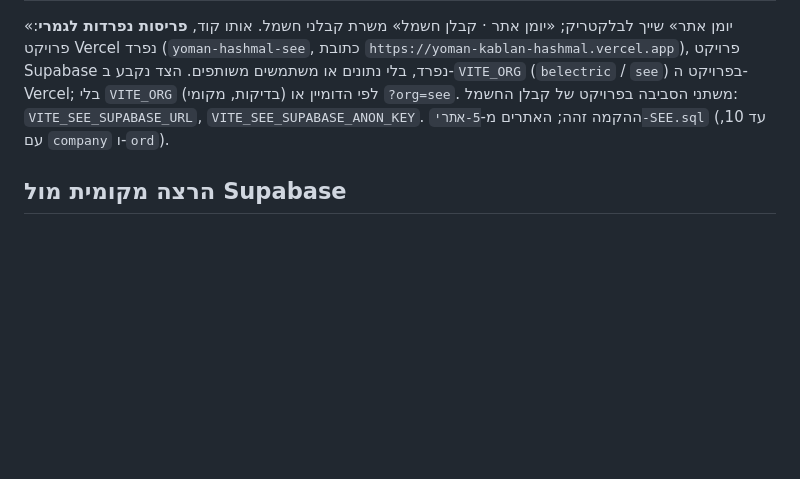
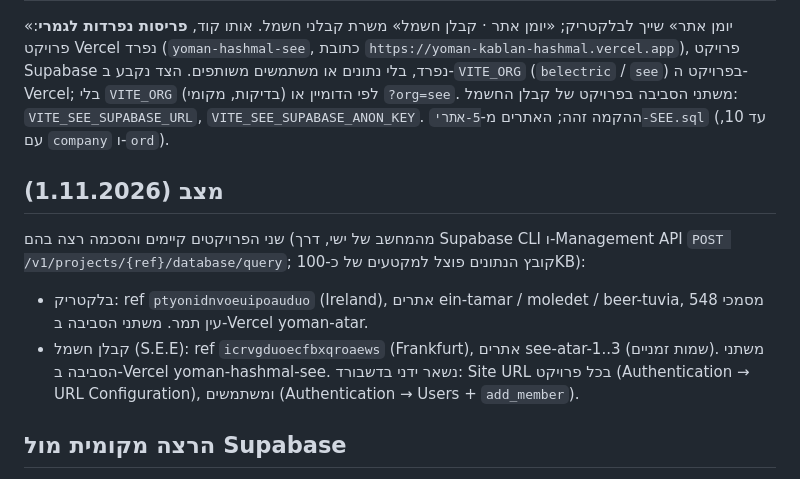
Before and after one commit to yishai108-bit/yoman-atar, a Markdown page: supabase/README.md, the part around the change. Rendered like a GitHub page; blank space fills up the shorter version.

Commit message:
Supabase: שני הפרויקטים קיימים, הסכמה והנתונים רצו; מה נשאר ידני
Co-Authored-By: Claude Fable 5.1 <noreply@anthropic.com>
Claude-Session: https://claude.ai/code/session_01JhJDepuGiBqJxWWWwQM7hS

```diff
--- a/supabase/README.md
+++ b/supabase/README.md
@@ -29,5 +29,11 @@
 הצד נקבע ב-`VITE_ORG` (`belectric` / `see`) בפרויקט ה-Vercel; בלי `VITE_ORG` (בדיקות, מקומי) לפי הדומיין או `?org=see`.
 משתני הסביבה בפרויקט של קבלן החשמל: `VITE_SEE_SUPABASE_URL`, `VITE_SEE_SUPABASE_ANON_KEY`. ההקמה זהה; האתרים מ-`5-אתרי-SEE.sql` (עד 10, עם `company` ו-`ord`).
 
+## מצב (1.11.2026)
+שני הפרויקטים קיימים והסכמה רצה בהם (מהמחשב של ישי, דרך Supabase CLI ו-Management API `POST /v1/projects/{ref}/database/query`; קובץ הנתונים פוצל למקטעים של כ-100KB):
+- בלקטריק: ref `ptyonidnvoeuipoauduo` (Ireland), אתרים ein-tamar / moledet / beer-tuvia, 548 מסמכי עין תמר. משתני הסביבה ב-Vercel yoman-atar.
+- קבלן חשמל (S.E.E): ref `icrvgduoecfbxqroaews` (Frankfurt), אתרים see-atar-1..3 (שמות זמניים). משתני הסביבה ב-Vercel yoman-hashmal-see.
+נשאר ידני בדשבורד: Site URL בכל פרויקט (Authentication → URL Configuration), ומשתמשים (Authentication → Users + `add_member`).
+
 ## הרצה מקומית מול Supabase
 `VITE_SUPABASE_URL=… VITE_SUPABASE_ANON_KEY=… npm run build:cloud` ואז לפתוח את `dist/cloud/index.html` משרת סטטי (לא כקובץ: הכניסה צריכה origin).
```
